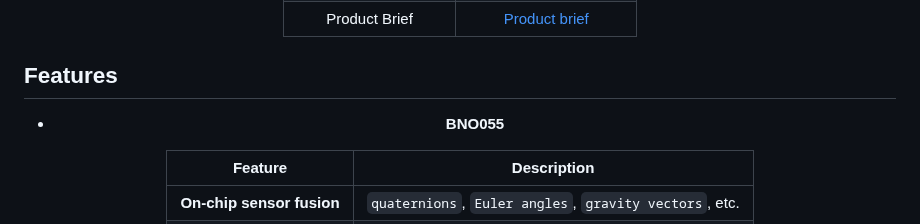
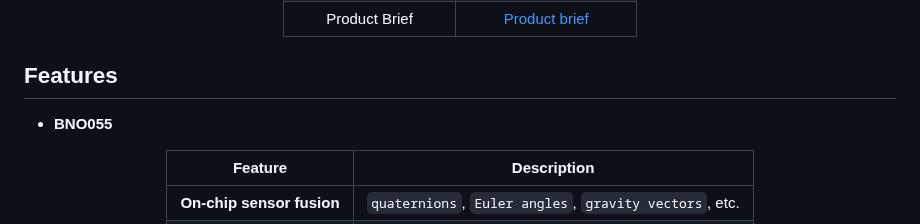
Before and after one commit to UNIT-Electronics-MX/unit_devlab_i2c_bno055_bmp280_fusion_sensor, a Markdown page: README.md, the part around the change. GitHub-like rendering.

Commit message:
chore: update REAME center tables

```diff
--- a/README.md
+++ b/README.md
@@ -29,9 +29,11 @@ Perfect for robotics, inertial navigation, drones, environmental monitoring and
 
 ## Features
 
+
+- **BNO055**
 <div align="center">
 
-- **BNO055**
+
 
 
 | **Feature**                  | **Description**                                        |
```
